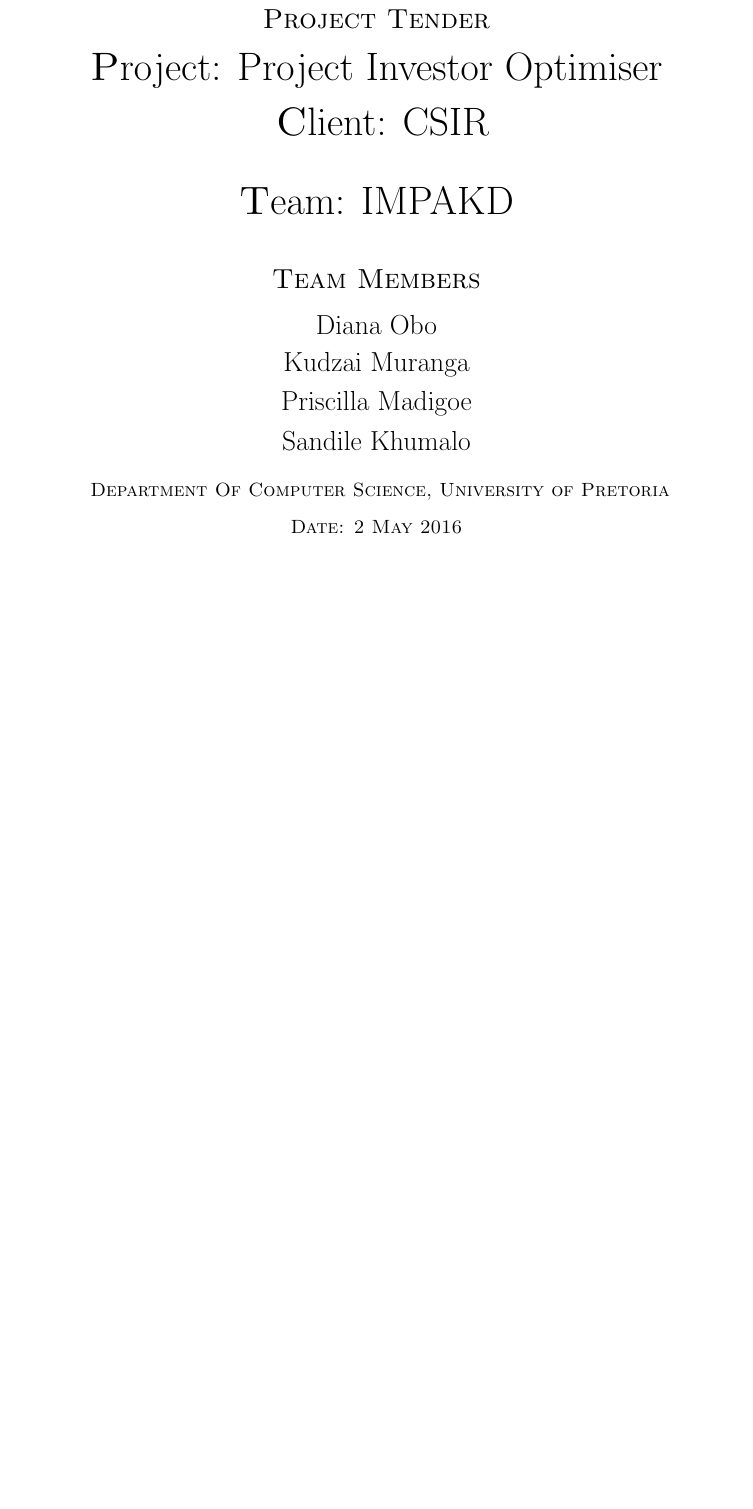
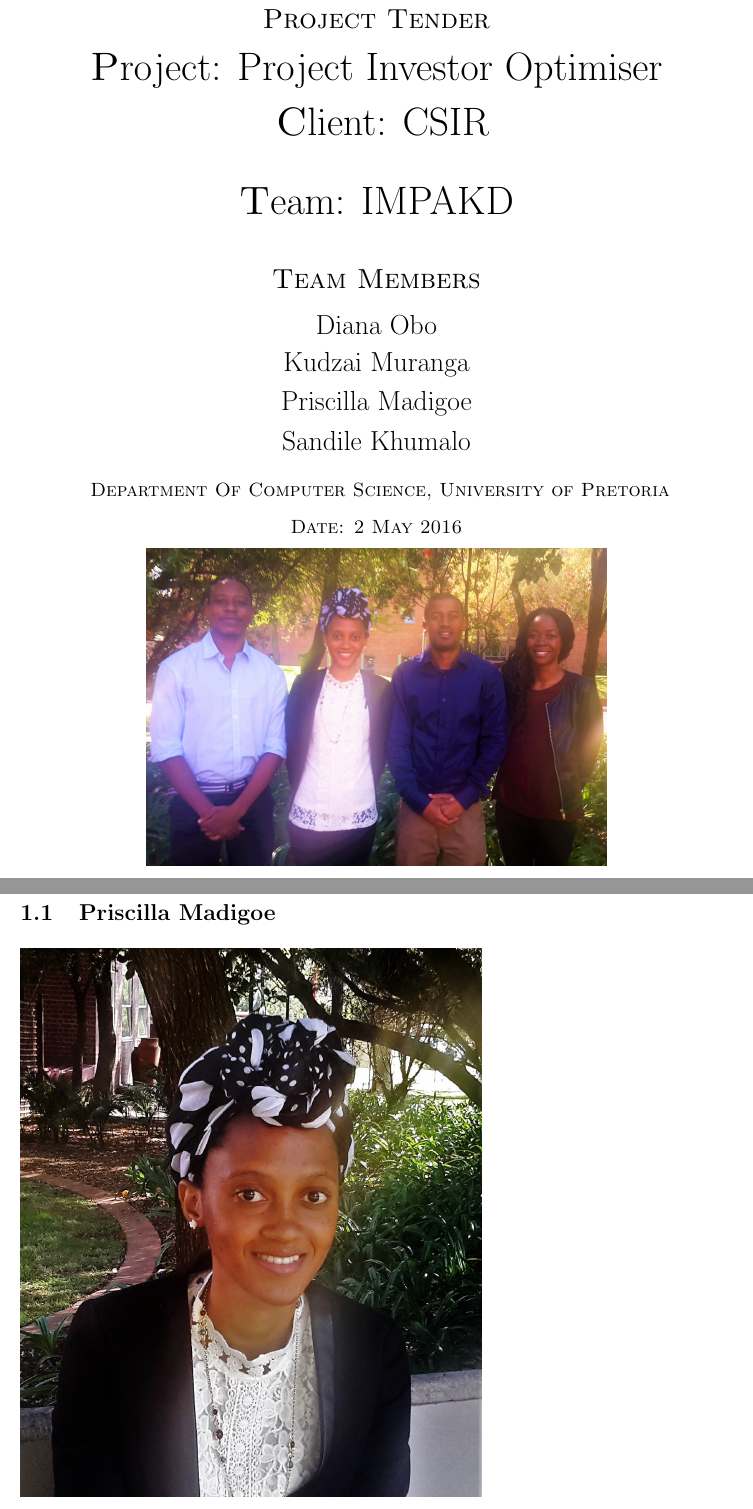
Before and after one commit to u13278012/IMPAKD, a LaTeX document (Documentation/Tenders/IMPAKD_PropertyInvestorOptimiser.tex): part of the page before the commit and two parts of pages 1 and 2 of 5 after it, the two joined at a grey line, cut so that both start at the same text, the shorter picture padded with empty space. Compiled offline with pdfLaTeX.

Commit message:
added pictures and sub headings

```diff
--- a/Documentation/Tenders/IMPAKD_PropertyInvestorOptimiser.tex
+++ b/Documentation/Tenders/IMPAKD_PropertyInvestorOptimiser.tex
@@ -1,4 +1,4 @@
-\documentclass[a4paper,12pt]{report}
+\documentclass[a4paper,12pt]{article}
 \addtolength{\oddsidemargin}{-1.cm}
 \addtolength{\textwidth}{2cm}
 \addtolength{\topmargin}{-2cm}
@@ -50,7 +50,9 @@
 {\Large Sandile {Khumalo}}\\[0.5cm]
 
 \textsc{ Department Of Computer Science, University of Pretoria}\\[0.3cm]
-\textsc{Date: 2 May 2016}\\[0.5cm]
+\textsc{Date: 2 May 2016}\\[0.3cm]
+
+\includegraphics[width=4in]{./IMAPKD.jpg}
 
 \vfill
 % Bottom of the page
@@ -60 +61,6 @@
 
+\newpage
+\section{Team IMPAKD}
+\subsection{Priscilla Madigoe}
+\includegraphics[width=4in]{P.jpg}\\[0.4cm]
+\subsection{Diana Obo}
```
Also changed, not shown: Documentation/Tenders/Diana.jpg (added), Documentation/Tenders/IMAPKD.jpg (added), Documentation/Tenders/IMPAKD_PropertyInvestorOptimiser.pdf, Documentation/Tenders/Kudzai.jpg (added), Documentation/Tenders/P.jpg (added), Documentation/Tenders/Sandile.jpg (added), Documentation/Tenders/IMPAKD_PropertyInvestorOptimiser.tex (12 more changed lines).
